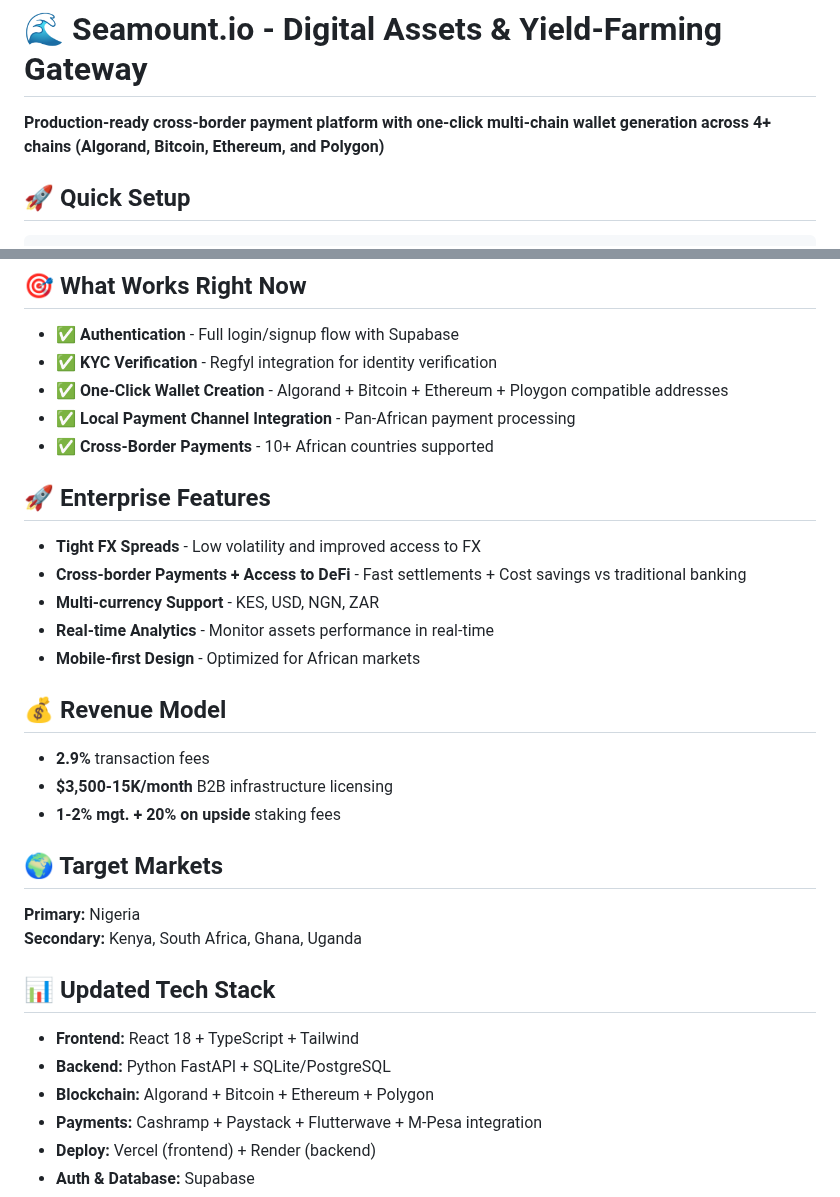
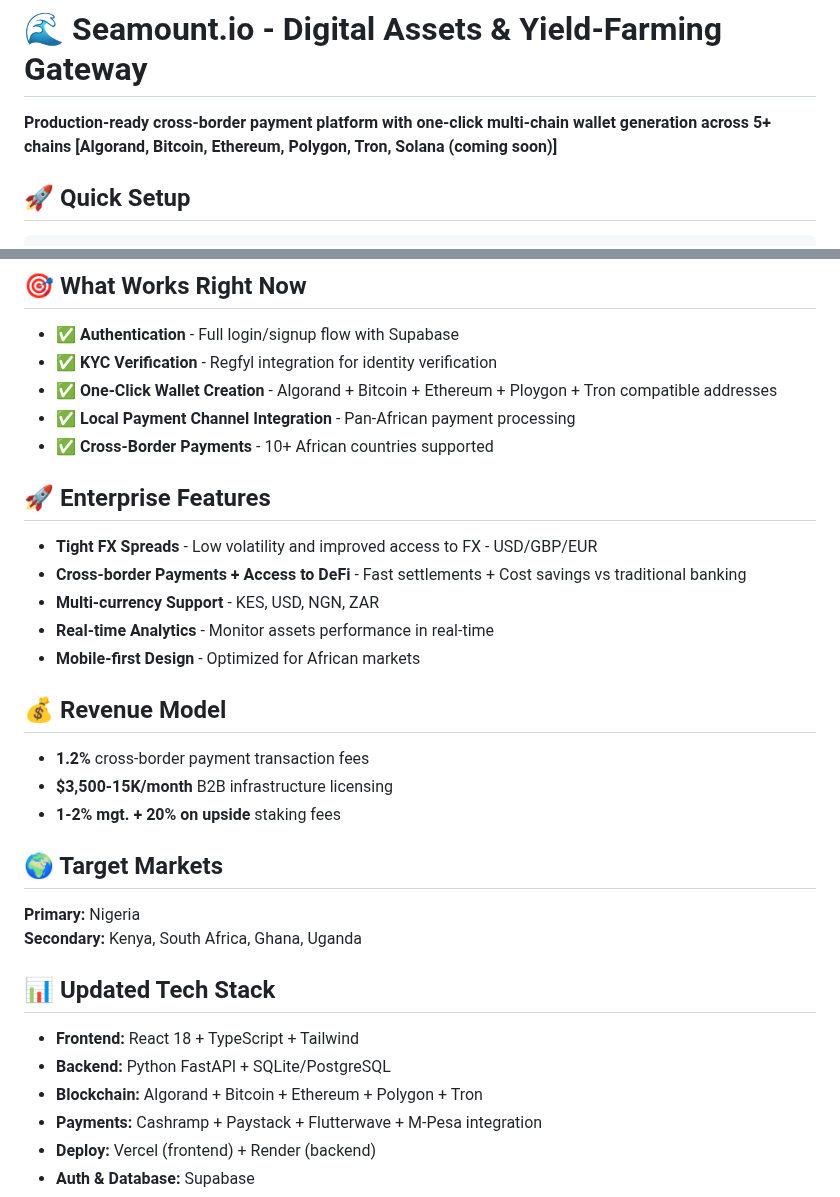
Before and after one commit to BlvckAlienz/seamount-io, a Markdown page: README.md, 2 parts joined by grey strips. GitHub-like rendering.

Commit message:
Revise README for multi-chain support and fees
Updated the README to reflect the addition of Tron and Solana to the multi-chain wallet support, and revised transaction fees.

```diff
--- a/README.md
+++ b/README.md
@@ -1,6 +1,6 @@
 # 🌊 Seamount.io - Digital Assets & Yield-Farming Gateway
 
-**Production-ready cross-border payment platform with one-click multi-chain wallet generation across 4+ chains (Algorand, Bitcoin, Ethereum, and Polygon)**
+**Production-ready cross-border payment platform with one-click multi-chain wallet generation across 5+ chains [Algorand, Bitcoin, Ethereum, Polygon, Tron, Solana (coming soon)]**
 
 ## 🚀 Quick Setup
 
@@ -34,13 +34,13 @@ cp .env.example .env
 
 - ✅ **Authentication** - Full login/signup flow with Supabase
 - ✅ **KYC Verification** - Regfyl integration for identity verification
-- ✅ **One-Click Wallet Creation** - Algorand + Bitcoin + Ethereum + Ploygon compatible addresses
+- ✅ **One-Click Wallet Creation** - Algorand + Bitcoin + Ethereum + Ploygon + Tron compatible addresses
 - ✅ **Local Payment Channel Integration** - Pan-African payment processing
 - ✅ **Cross-Border Payments** - 10+ African countries supported
 
 ## 🚀 Enterprise Features
 
-- **Tight FX Spreads** - Low volatility and improved access to FX
+- **Tight FX Spreads** - Low volatility and improved access to FX - USD/GBP/EUR
 - **Cross-border Payments + Access to DeFi** - Fast settlements + Cost savings vs traditional banking
 - **Multi-currency Support** - KES, USD, NGN, ZAR
 - **Real-time Analytics** - Monitor assets performance in real-time
@@ -48,7 +48,7 @@ cp .env.example .env
 
 ## 💰 Revenue Model
 
-- **2.9%** transaction fees
+- **1.2%** cross-border payment transaction fees
 - **$3,500-15K/month** B2B infrastructure licensing
 - **1-2% mgt. + 20% on upside** staking fees
 
@@ -62,7 +62,7 @@ cp .env.example .env
 
 - **Frontend:** React 18 + TypeScript + Tailwind
 - **Backend:** Python FastAPI + SQLite/PostgreSQL
-- **Blockchain:** Algorand + Bitcoin + Ethereum + Polygon
+- **Blockchain:** Algorand + Bitcoin + Ethereum + Polygon + Tron
 - **Payments:** Cashramp + Paystack + Flutterwave + M-Pesa integration
 - **Deploy:** Vercel (frontend) + Render (backend)
 - **Auth & Database:** Supabase
```
